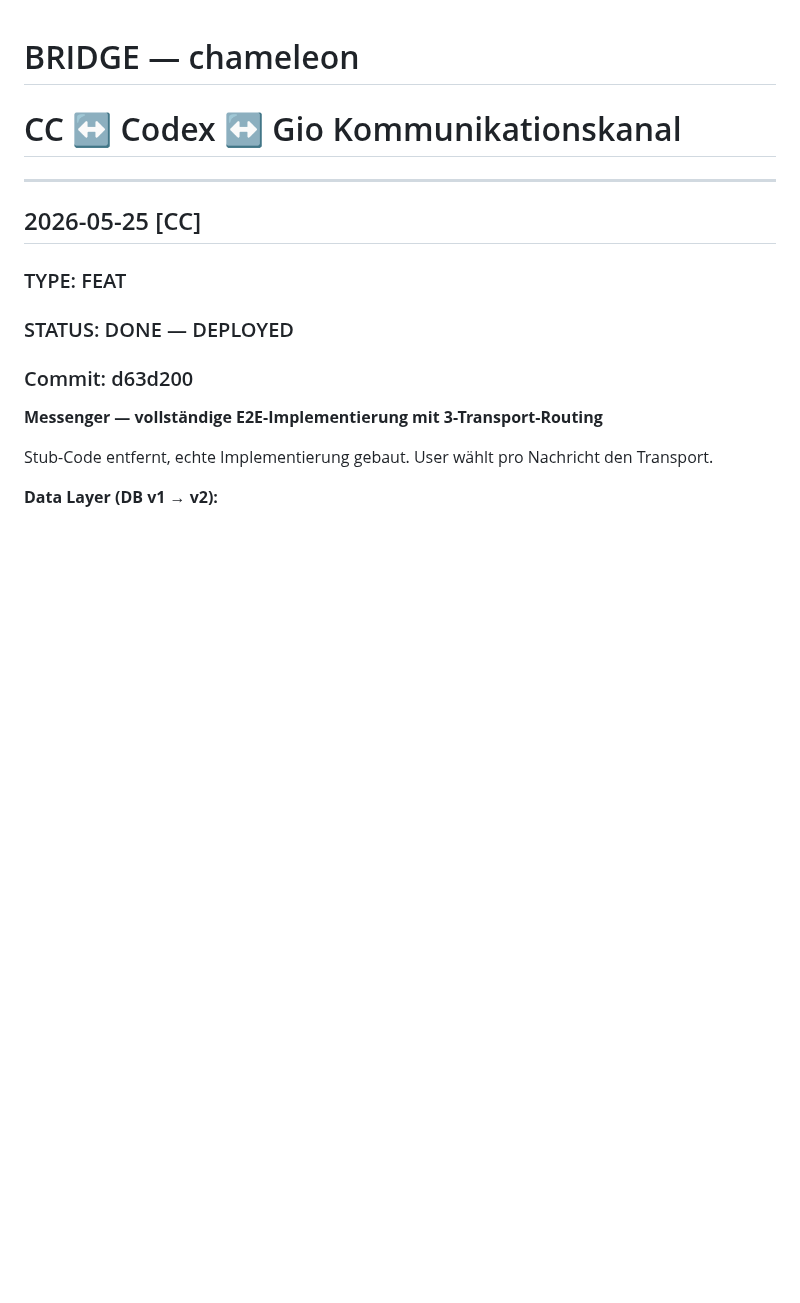
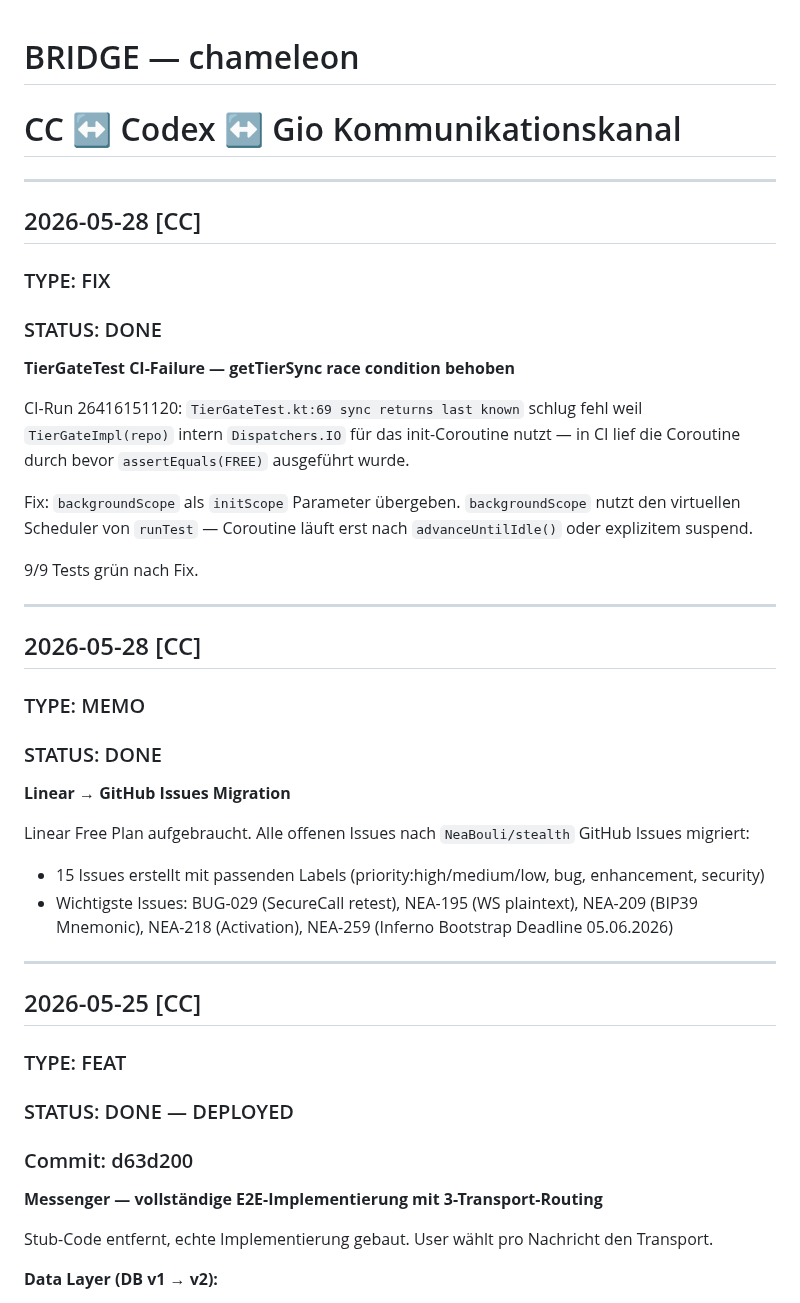
Before and after one commit to NeaBouli/chameleon, a Markdown page: BRIDGE.md, the part around the change. GitHub-like rendering; blank space fills up the shorter version.

Commit message:
docs: update BRIDGE with TierGate CI fix + Linear migration
Co-Authored-By: Claude Sonnet 4.6 <noreply@anthropic.com>

```diff
--- a/BRIDGE.md
+++ b/BRIDGE.md
@@ -1,5 +1,35 @@
 # BRIDGE — chameleon
 # CC ↔ Codex ↔ Gio Kommunikationskanal
+
+---
+
+## 2026-05-28 [CC]
+### TYPE: FIX
+### STATUS: DONE
+
+**TierGateTest CI-Failure — getTierSync race condition behoben**
+
+CI-Run 26416151120: `TierGateTest.kt:69 sync returns last known` schlug fehl weil
+`TierGateImpl(repo)` intern `Dispatchers.IO` für das init-Coroutine nutzt — in CI
+lief die Coroutine durch bevor `assertEquals(FREE)` ausgeführt wurde.
+
+Fix: `backgroundScope` als `initScope` Parameter übergeben. `backgroundScope` nutzt
+den virtuellen Scheduler von `runTest` — Coroutine läuft erst nach `advanceUntilIdle()`
+oder explizitem suspend.
+
+9/9 Tests grün nach Fix.
+
+---
+
+## 2026-05-28 [CC]
+### TYPE: MEMO
+### STATUS: DONE
+
+**Linear → GitHub Issues Migration**
+
+Linear Free Plan aufgebraucht. Alle offenen Issues nach `NeaBouli/stealth` GitHub Issues migriert:
+- 15 Issues erstellt mit passenden Labels (priority:high/medium/low, bug, enhancement, security)
+- Wichtigste Issues: BUG-029 (SecureCall retest), NEA-195 (WS plaintext), NEA-209 (BIP39 Mnemonic), NEA-218 (Activation), NEA-259 (Inferno Bootstrap Deadline 05.06.2026)
 
 ---
 
```
